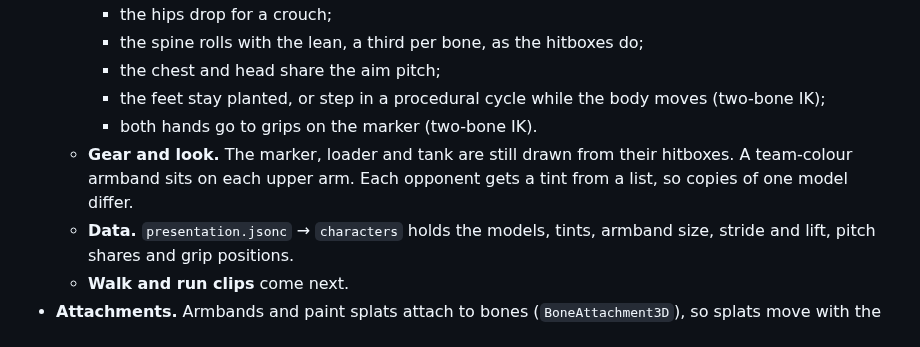
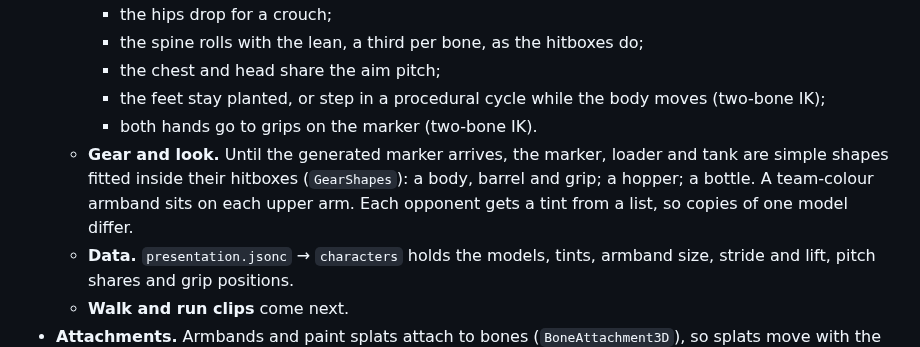
Before and after one commit to Tim-D-W101/Pb, a Markdown page: docs/architecture.md, the part around the change. GitHub-like rendering.

```diff
--- a/docs/architecture.md
+++ b/docs/architecture.md
@@ -399,7 +399,7 @@ The Godot project sits in `game/` rather than at the repo root for two reasons:
     - the chest and head share the aim pitch;
     - the feet stay planted, or step in a procedural cycle while the body moves (two-bone IK);
     - both hands go to grips on the marker (two-bone IK).
-  - **Gear and look.** The marker, loader and tank are still drawn from their hitboxes. A team-colour armband sits on each upper arm. Each opponent gets a tint from a list, so copies of one model differ.
+  - **Gear and look.** Until the generated marker arrives, the marker, loader and tank are simple shapes fitted inside their hitboxes (`GearShapes`): a body, barrel and grip; a hopper; a bottle. A team-colour armband sits on each upper arm. Each opponent gets a tint from a list, so copies of one model differ.
   - **Data.** `presentation.jsonc` → `characters` holds the models, tints, armband size, stride and lift, pitch shares and grip positions.
   - **Walk and run clips** come next.
 - **Attachments.** Armbands and paint splats attach to bones (`BoneAttachment3D`), so splats move with the character.
```
Also changed, not shown: CLAUDE.md (+1 -1 lines), docs/phase-2.md (+1 -1 lines), docs/reports/phase-2/m2.6-10-hit-splat-on-the-belt.jpg, docs/reports/phase-2/m2.6-9-opponent-holding-the-marker.jpg, 2 other files.
